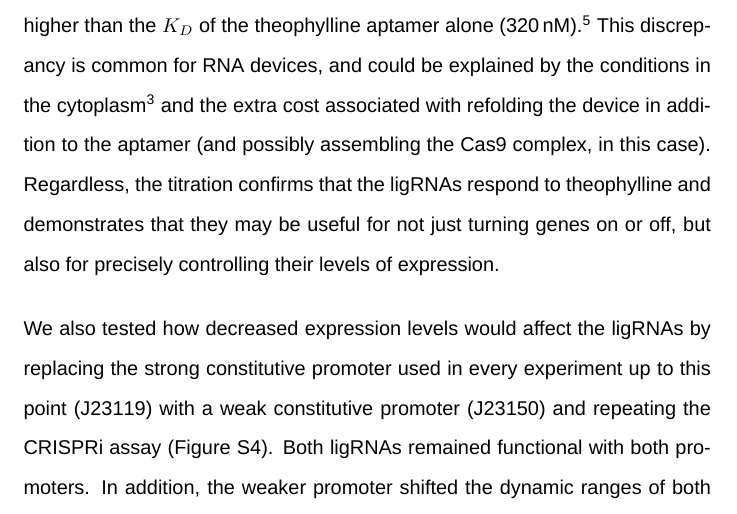
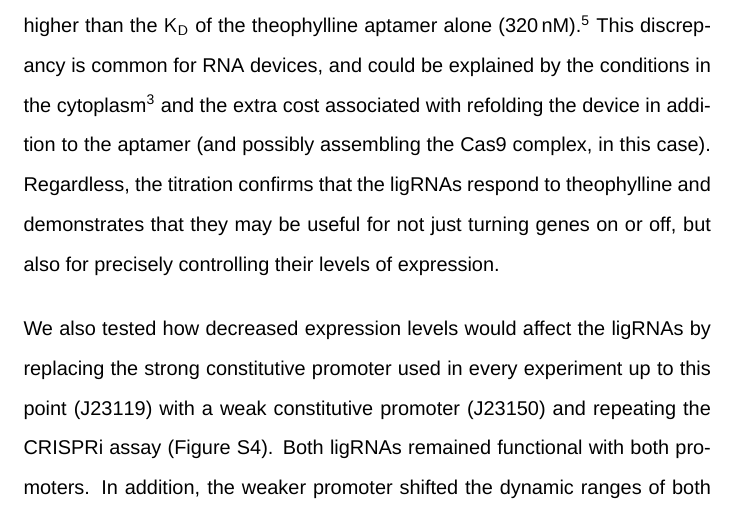
Before and after one commit to kalekundert/sgrna_sensor_paper, a LaTeX document (sgrna_paper.tex): part of page 4 of 26, cut so that both start at the same text. Compiled offline with XeLaTeX.

Commit message:
Minor tweaks.

```diff
--- a/sgrna_paper.tex
+++ b/sgrna_paper.tex
@@ -73,7 +73,7 @@ Because RNA devices are known to be influenced by the sequences surrounding them
 
 % The Carothers2010 reference doesn't quite make the point I'm trying to make.  I should keep looking to see if I can find a paper that deals with the difference between Kd and EC50 more directly.
 
-Next, we tested the ligRNAs with decreasing concentrations of theophylline (\reffig{2}e).  We observed that both sensors were smoothly titratable and exhibited a nearly linear response over a 50x range of ligand concentration.  One thing to note is that the apparent EC50 of the ligRNAs (about \uM{280}) is much higher than the $K_D$ of the theophylline aptamer alone (\nM{320}) \autocite{jenison1994}.  This discrepancy is common for RNA devices, and could be explained by the conditions in the cytoplasm \autocite{carothers2010} and the extra cost associated with refolding the device in addition to the aptamer (and possibly assembling the Cas9 complex, in this case).  Regardless, the titration confirms that the ligRNAs respond to theophylline and demonstrates that they may be useful for not just turning genes on or off, but also for precisely controlling their levels of expression.
+Next, we tested the ligRNAs with decreasing concentrations of theophylline (\reffig{2}e).  We observed that both sensors were smoothly titratable and exhibited a nearly linear response over a 50x range of ligand concentration.  One thing to note is that the apparent EC50 of the ligRNAs (about \uM{280}) is much higher than the $\mathsf{K_D}$ of the theophylline aptamer alone (\nM{320}) \autocite{jenison1994}.  This discrepancy is common for RNA devices, and could be explained by the conditions in the cytoplasm \autocite{carothers2010} and the extra cost associated with refolding the device in addition to the aptamer (and possibly assembling the Cas9 complex, in this case).  Regardless, the titration confirms that the ligRNAs respond to theophylline and demonstrates that they may be useful for not just turning genes on or off, but also for precisely controlling their levels of expression.
 
 %¶ Our designs are not sensitive to the expression level of the sgRNA (Supp Fig [j23150]).
 
```
Also changed, not shown: Makefile.
